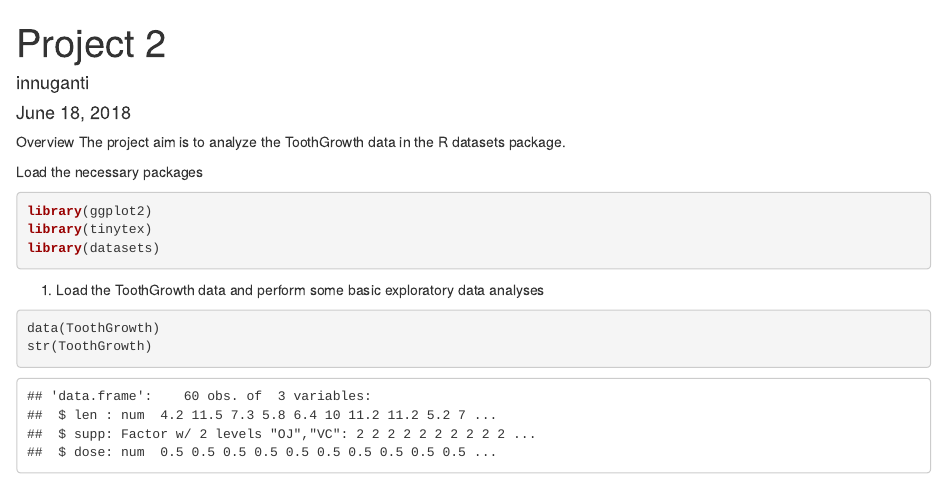
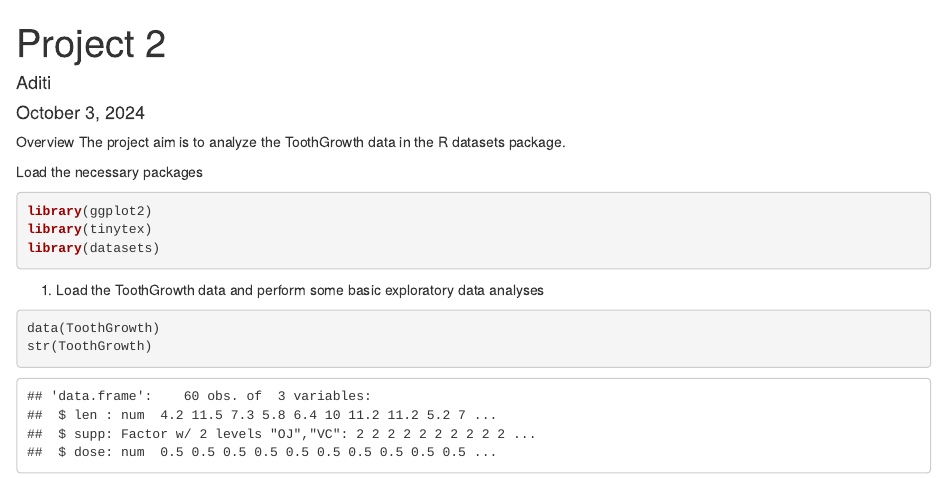
Before and after one commit to Adeetayyy/Statistical-Inference, an R Markdown document (Project 2.Rmd): the page in a window 1100 px wide, from its top. Rendered offline with R 4.5, knitr and Pandoc, with nearby package versions.

Commit message:
Update Project 2.Rmd

```diff
--- a/Project 2.Rmd
+++ b/Project 2.Rmd
@@ -1,7 +1,7 @@
 ---
 title: "Project 2"
-author: "innuganti"
-date: "June 18, 2018"
+author: "Aditi"
+date: "October 3, 2024"
 output:
   html_document: default
   pdf_document: default
```
